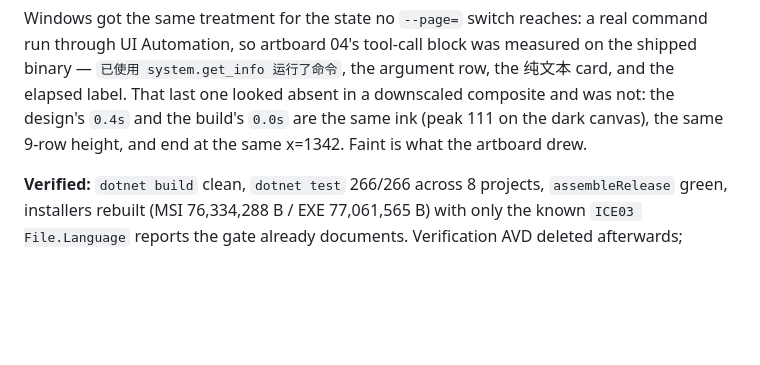
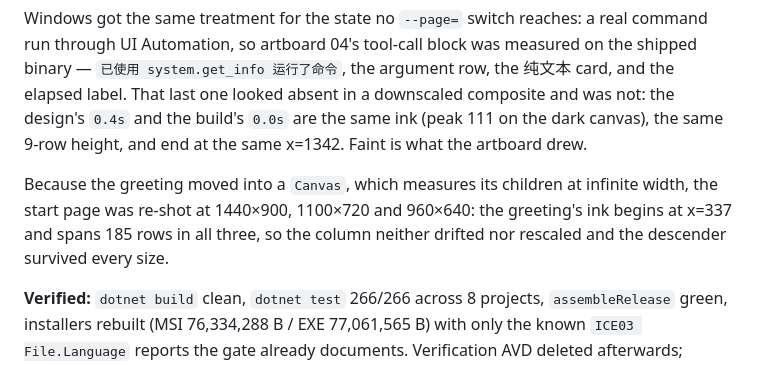
Before and after one commit to Felixssss-106/OpenAgent, a Markdown page: docs/dev-log.md, the part around the change. Drawn GitHub-style; blank space fills up the shorter version.

Commit message:
Check the start page at three window sizes, since the greeting now sits in a Canvas

```diff
--- a/docs/dev-log.md
+++ b/docs/dev-log.md
@@ -820,6 +820,11 @@ was not: the design's `0.4s` and the build's `0.0s` are the same ink (peak 111 o
 dark canvas), the same 9-row height, and end at the same x=1342. Faint is what the
 artboard drew.
 
+Because the greeting moved into a `Canvas`, which measures its children at infinite
+width, the start page was re-shot at 1440×900, 1100×720 and 960×640: the greeting's
+ink begins at x=337 and spans 185 rows in all three, so the column neither drifted nor
+rescaled and the descender survived every size.
+
 **Verified:** `dotnet build` clean, `dotnet test` 266/266 across 8 projects,
 `assembleRelease` green, installers rebuilt (MSI 76,334,288 B / EXE 77,061,565 B)
 with only the known `ICE03 File.Language` reports the gate already documents.
```
